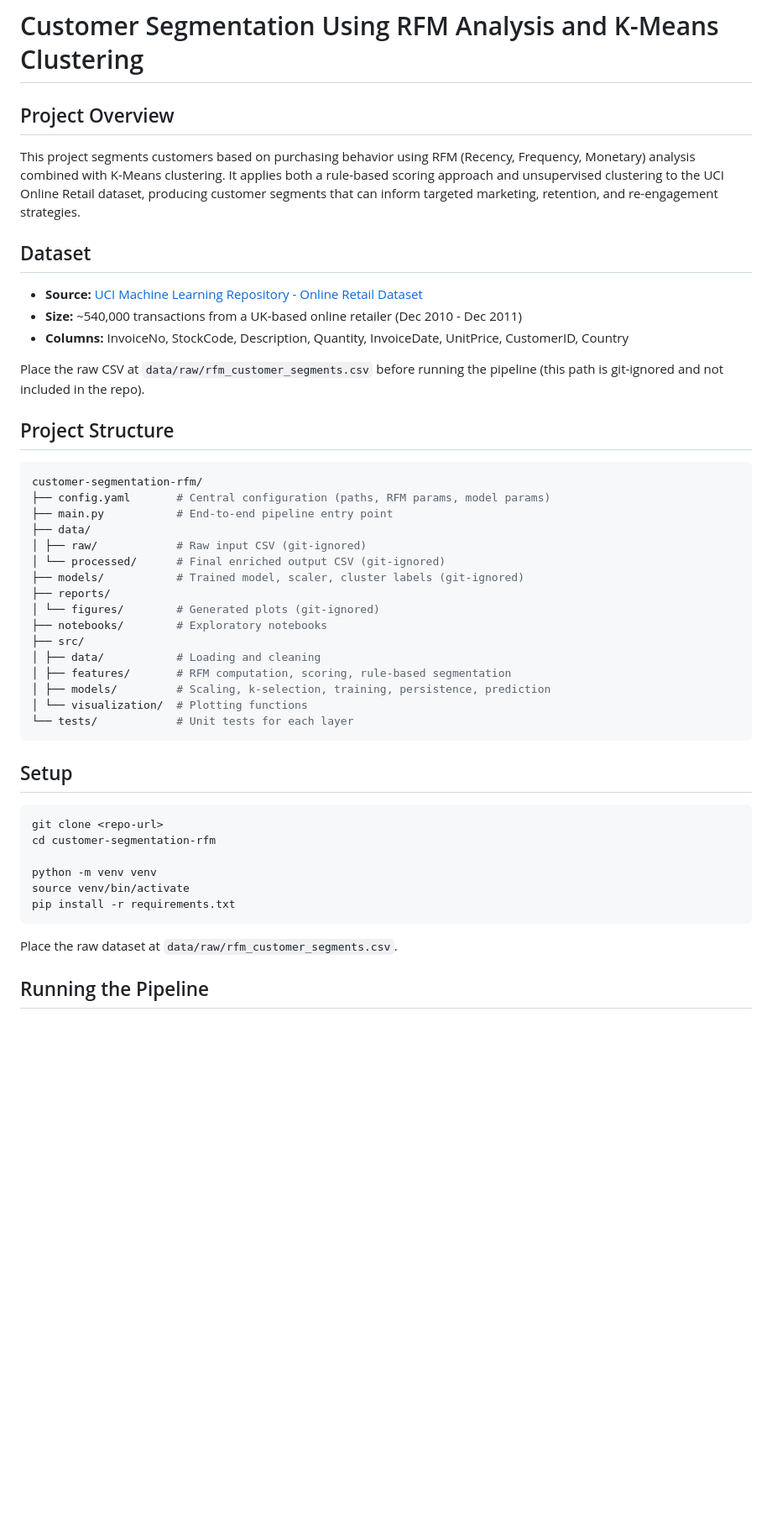
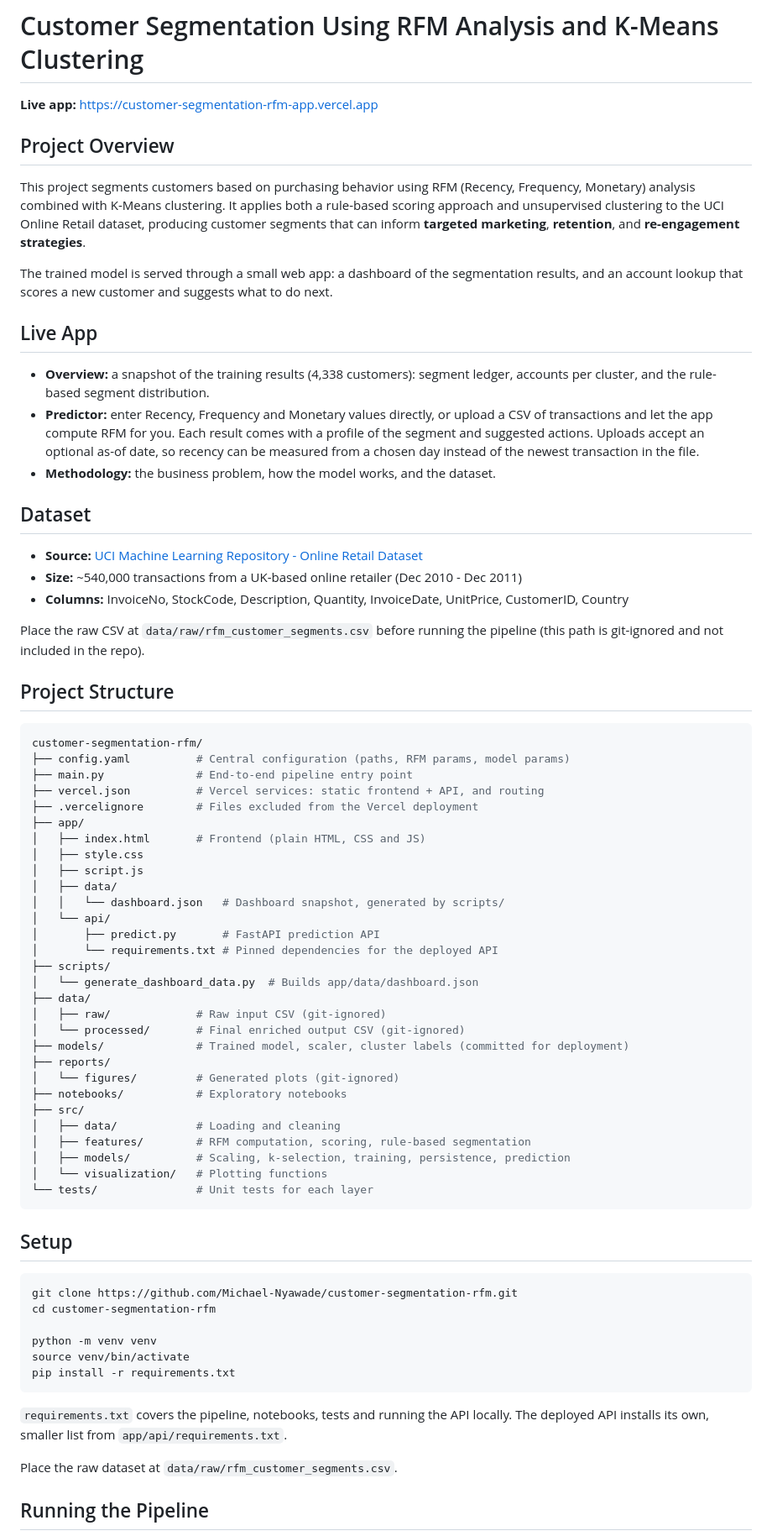
Before and after one commit to Michael-Nyawade/customer-segmentation-rfm, a Markdown page: README.md, the part around one of its changes. Shown at 84% size. Drawn GitHub-style; blank space fills up the shorter version.

````diff
--- a/README.md
+++ b/README.md
@@ -1,4 +1,6 @@
 # Customer Segmentation Using RFM Analysis and K-Means Clustering
+
+**Live app:** https://customer-segmentation-rfm-app.vercel.app
 
 ## Project Overview
 
@@ -6,7 +8,22 @@ This project segments customers based on purchasing behavior using RFM
 (Recency, Frequency, Monetary) analysis combined with K-Means clustering.
 It applies both a rule-based scoring approach and unsupervised clustering
 to the UCI Online Retail dataset, producing customer segments that can
-inform targeted marketing, retention, and re-engagement strategies.
+inform **targeted marketing**, **retention**, and **re-engagement strategies**.
+
+The trained model is served through a small web app: a dashboard of the
+segmentation results, and an account lookup that scores a new customer and
+suggests what to do next.
+
+## Live App
+
+- **Overview:** a snapshot of the training results (4,338 customers): segment
+  ledger, accounts per cluster, and the rule-based segment distribution.
+- **Predictor:** enter Recency, Frequency and Monetary values directly, or
+  upload a CSV of transactions and let the app compute RFM for you. Each result
+  comes with a profile of the segment and suggested actions. Uploads accept an
+  optional as-of date, so recency can be measured from a chosen day instead of
+  the newest transaction in the file.
+- **Methodology:** the business problem, how the model works, and the dataset.
 
 ## Dataset
 
@@ -21,33 +38,50 @@ the pipeline (this path is git-ignored and not included in the repo).
 
 ```bash
 customer-segmentation-rfm/
-├── config.yaml       # Central configuration (paths, RFM params, model params)
-├── main.py           # End-to-end pipeline entry point
+├── config.yaml          # Central configuration (paths, RFM params, model params)
+├── main.py              # End-to-end pipeline entry point
+├── vercel.json          # Vercel services: static frontend + API, and routing
+├── .vercelignore        # Files excluded from the Vercel deployment
+├── app/
+│   ├── index.html       # Frontend (plain HTML, CSS and JS)
+│   ├── style.css
+│   ├── script.js
+│   ├── data/
+│   │   └── dashboard.json   # Dashboard snapshot, generated by scripts/
+│   └── api/
+│       ├── predict.py       # FastAPI prediction API
+│       └── requirements.txt # Pinned dependencies for the deployed API
+├── scripts/
+│   └── generate_dashboard_data.py  # Builds app/data/dashboard.json
 ├── data/
-│ ├── raw/            # Raw input CSV (git-ignored)
-│ └── processed/      # Final enriched output CSV (git-ignored)
-├── models/           # Trained model, scaler, cluster labels (git-ignored)
+│   ├── raw/             # Raw input CSV (git-ignored)
+│   └── processed/       # Final enriched output CSV (git-ignored)
+├── models/              # Trained model, scaler, cluster labels (committed for deployment)
 ├── reports/
-│ └── figures/        # Generated plots (git-ignored)
-├── notebooks/        # Exploratory notebooks
+│   └── figures/         # Generated plots (git-ignored)
+├── notebooks/           # Exploratory notebooks
 ├── src/
-│ ├── data/           # Loading and cleaning
-│ ├── features/       # RFM computation, scoring, rule-based segmentation
-│ ├── models/         # Scaling, k-selection, training, persistence, prediction
-│ └── visualization/  # Plotting functions
-└── tests/            # Unit tests for each layer
+│   ├── data/            # Loading and cleaning
+│   ├── features/        # RFM computation, scoring, rule-based segmentation
+│   ├── models/          # Scaling, k-selection, training, persistence, prediction
+│   └── visualization/   # Plotting functions
+└── tests/               # Unit tests for each layer
 ```
 
 ## Setup
 
 ```bash
-git clone <repo-url>
+git clone https://github.com/Michael-Nyawade/customer-segmentation-rfm.git
 cd customer-segmentation-rfm
 
 python -m venv venv
 source venv/bin/activate
 pip install -r requirements.txt
 ```
+
+`requirements.txt` covers the pipeline, notebooks, tests and running the API
+locally. The deployed API installs its own, smaller list from
+`app/api/requirements.txt`.
 
 Place the raw dataset at `data/raw/rfm_customer_segments.csv`.
 
````
Also changed, not shown: other parts of README.md (+75 -3 lines).
